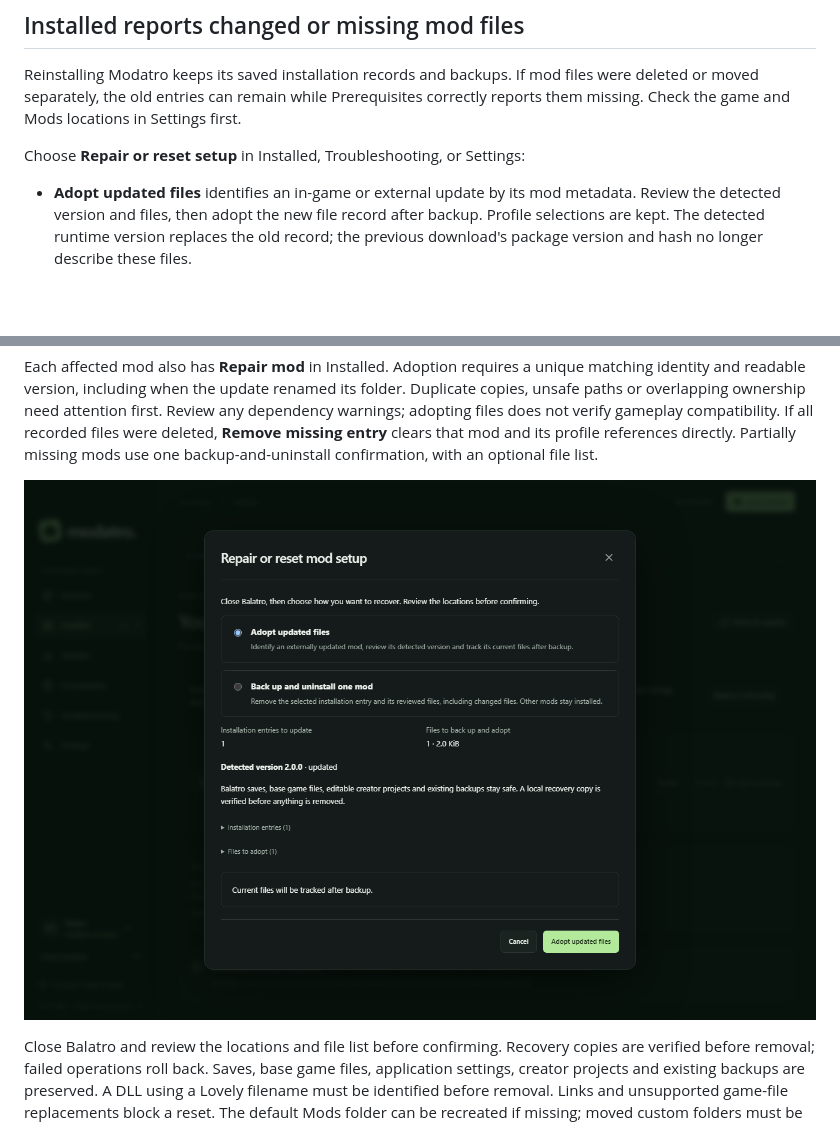
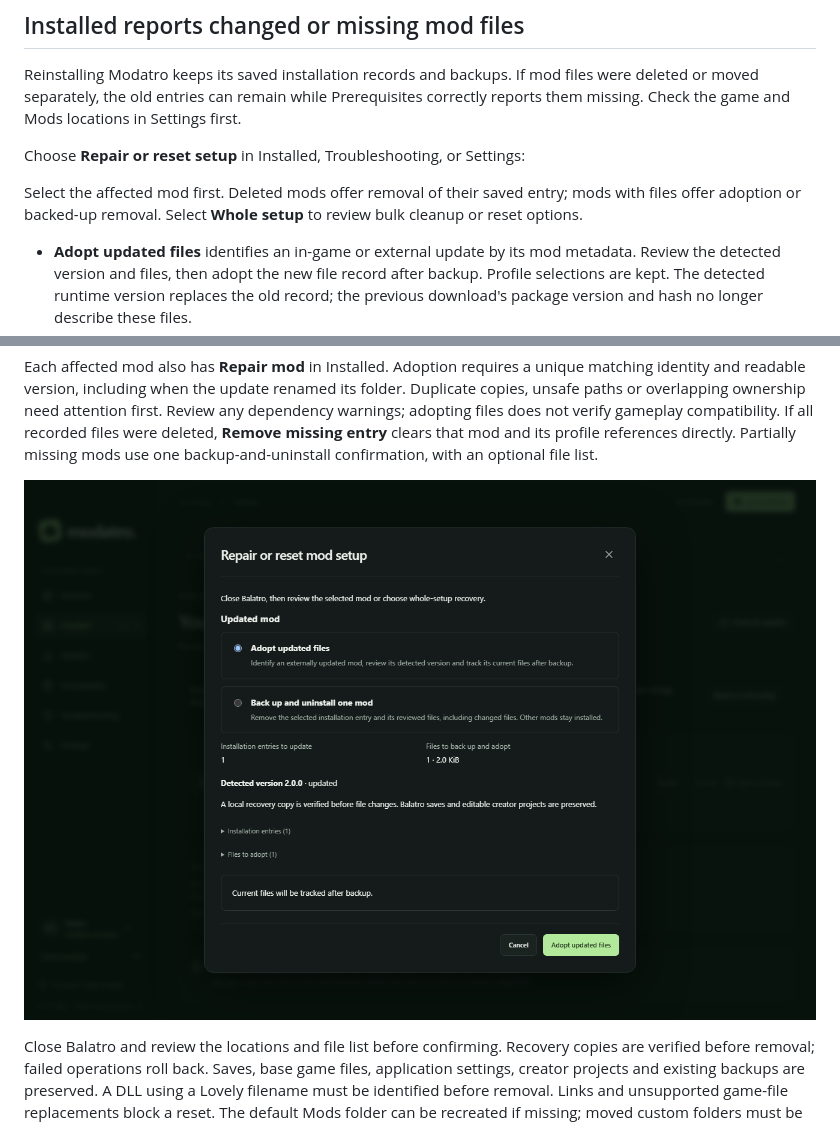
Before and after one commit to NorthernBranch/modatro, a Markdown page: docs/troubleshooting.md, 2 parts joined by grey strips. GitHub-like rendering; pictures changed too: docs/images/mod-repair.png; blank space fills up the shorter version.

Commit message:
PATCH: Make recovery actions match the selected mod (#30)

```diff
--- a/docs/troubleshooting.md
+++ b/docs/troubleshooting.md
@@ -277,6 +277,10 @@ correctly reports them missing. Check the game and Mods locations in Settings fi
 
 Choose **Repair or reset setup** in Installed, Troubleshooting, or Settings:
 
+Select the affected mod first. Deleted mods offer removal of their saved entry;
+mods with files offer adoption or backed-up removal. Select **Whole setup** to
+review bulk cleanup or reset options.
+
 - **Adopt updated files** identifies an in-game or external update by its mod metadata.
   Review the detected version and files, then adopt the new file record after backup.
   Profile selections are kept. The detected runtime version replaces the old record;
```
Also changed, not shown: 2 other files.
